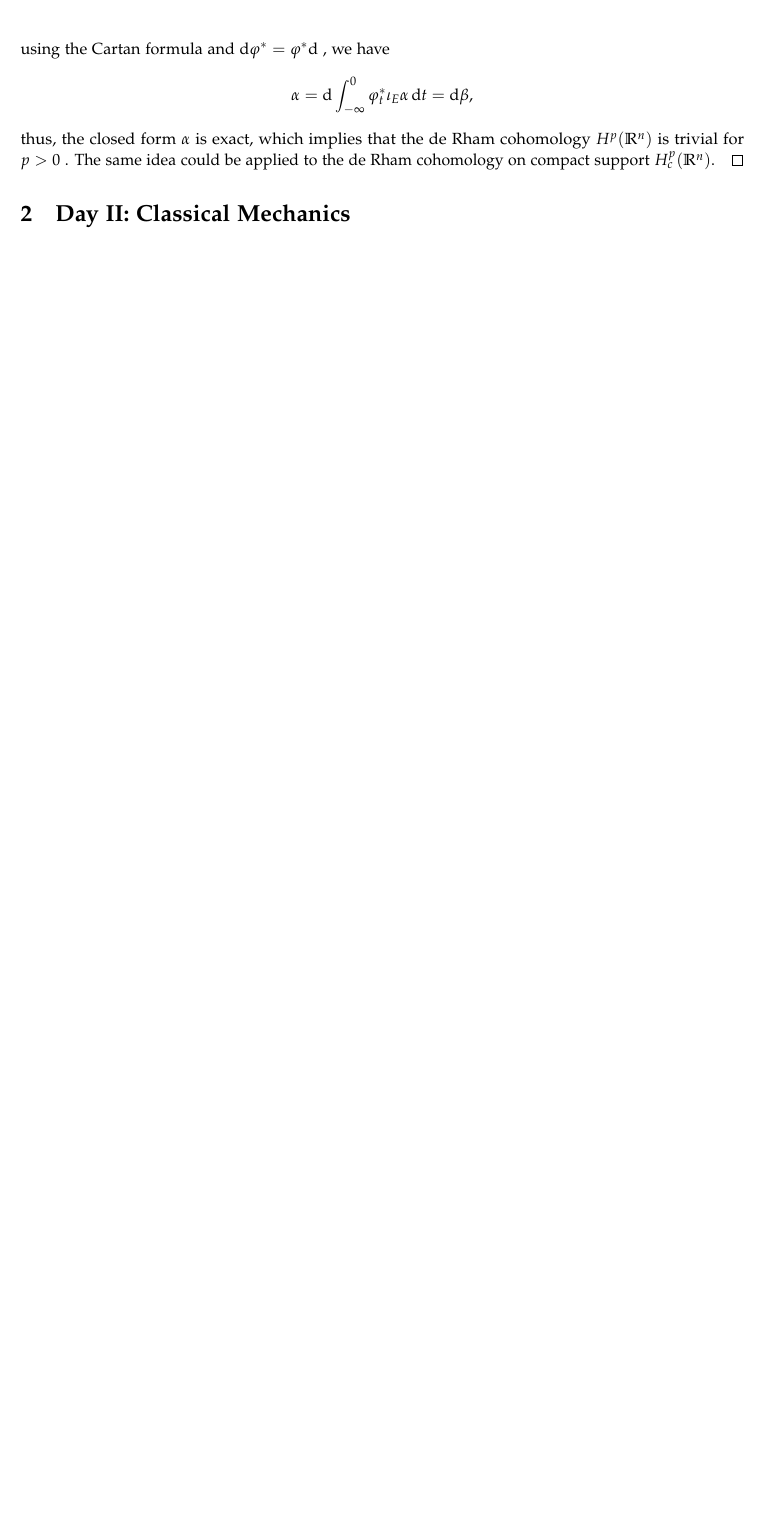
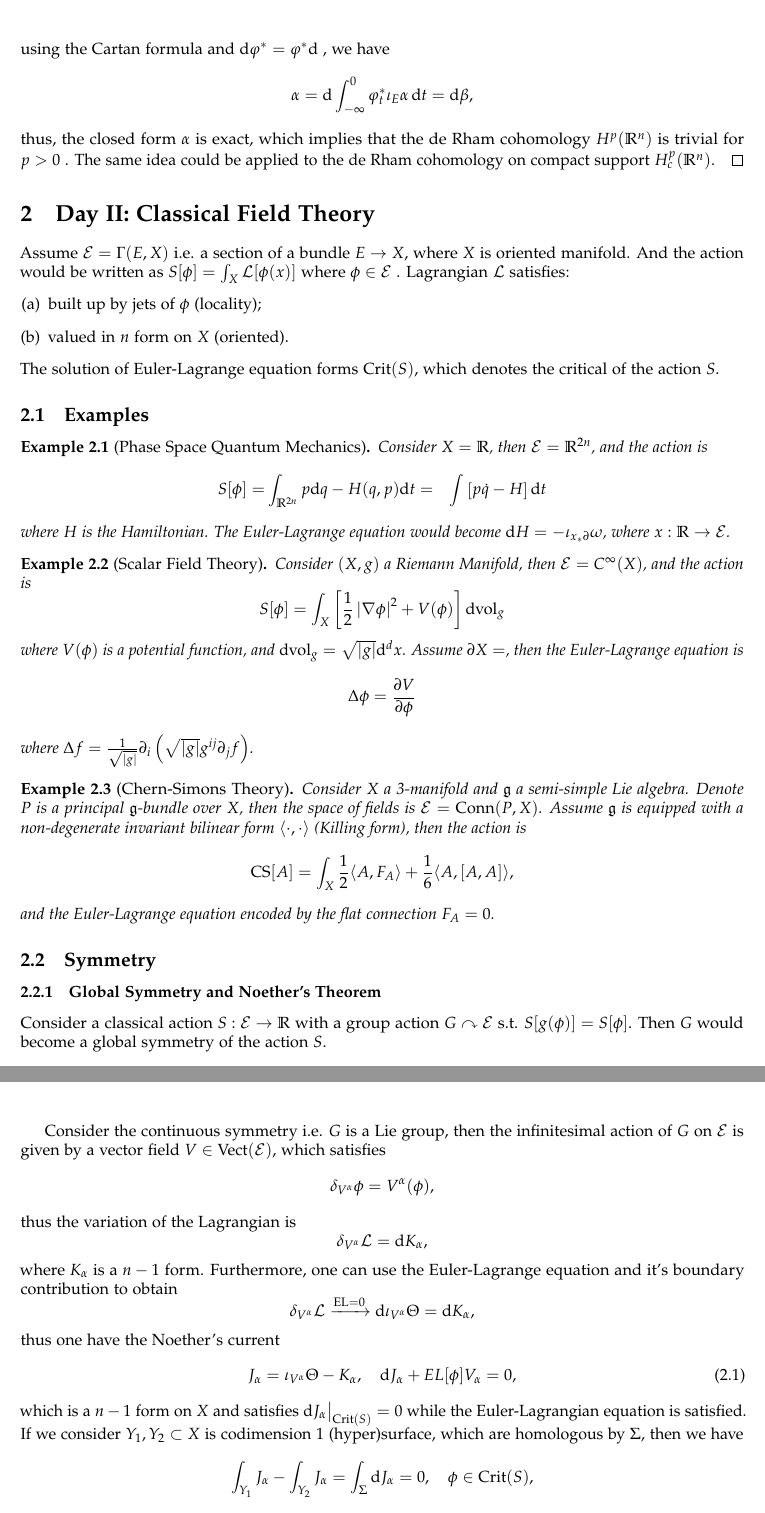
Before and after one commit to pxwg/2025_geo_math, a LaTeX document (qft/main.tex): part of page 4 of 4 before the commit and two parts of pages 4 and 5 of 5 after it, the two joined at a grey line, cut so that both start at the same text, the shorter picture padded with empty space. Compiled offline with pdfLaTeX.

Commit message:
update for day2 1/2
no more additional notes

```diff
--- a/qft/main.tex
+++ b/qft/main.tex
@@ -14,7 +14,7 @@
 %-------------------basic info-------------------
 
 \title{\textbf{Quantum Field Theory}}
-\author{Xinyu Xiang}
+\author{Lectured by Prof. Si Li and Noted by Xinyu Xiang}
 \date{Jun. 2025}
 
 %-------------------document---------------------
@@ -185,4 +185,74 @@ Use Cartan Formula, one can proof Poincaré Lemma.
   thus, the closed form $ \alpha$ is exact, which implies that the de Rham cohomology $ H^{p}(\mathbb{R}^{n})$ is trivial for $ p>0$ . The same idea could be applied to the de Rham cohomology on compact support $ H^{p}_{c}(\mathbb{R}^{n})$.
 \end{proof}
 
-\section{Day II: Classical Mechanics}
+\section{Day II: Classical Field Theory}
+
+Assume $ \mathcal{E} = \Gamma(E,X)$ i.e. a section of a bundle $ E \rightarrow X$, where $ X$ is oriented manifold.
+And the action would be written as $ S[\phi] = \int _{X} \mathcal{L}[\phi(x)]$ where $ \phi \in \mathcal{E}$ .
+Lagrangian $ \mathcal{L}$ satisfies:
+\begin{enumerate}[(a)]
+  \item built up by jets of $ \phi$ (locality);
+  \item valued in $ n$ form on $ X$ (oriented).
+\end{enumerate}
+The solution of Euler-Lagrange equation forms $ \mathrm{Crit}(S)$, which denotes the critical of the action $S$.
+
+\subsection{Examples}
+
+\begin{example}[Phase Space Quantum Mechanics]
+  Consider $ X = \mathbb{R}$, then $ \mathcal{E} = \mathbb{R}^{2n}$, and the action is
+  \begin{equation*}
+    \begin{aligned}
+      S[\phi] = & \int _{\mathbb{R}^{2n}} p \mathrm{d} q - H(q,p) \mathrm{d} t
+      = & \int \left[ p \dot{q} - H \right]\mathrm{d} t
+    \end{aligned}
+  \end{equation*}
+  where $ H$ is the Hamiltonian. The Euler-Lagrange equation would become $ \mathrm{d} H = - \iota_{x_{*} \partial} \omega$, where $ x: \mathbb{R}\rightarrow \mathcal{E}$.
+\end{example}
+
+\begin{example}[Scalar Field Theory]
+  Consider $(X,g)$ a Riemann Manifold, then $ \mathcal{E} = C^{\infty }(X)$, and the action is
+  \begin{equation*}
+    S[\phi] = \int _{X} \left[ \frac{1}{2} \left| \nabla \phi \right|^{2} + V(\phi) \right] \mathrm{d} \mathrm{vol}_{g}
+  \end{equation*}
+  where $ V(\phi)$ is a potential function, and $ \mathrm{d} \mathrm{vol}_{g} = \sqrt{\left| g \right|} \mathrm{d}^{d} x$. Assume $\partial X = \empty$, then the Euler-Lagrange equation is
+  \begin{equation*}
+    \Delta \phi = \frac{\partial V}{\partial \phi}
+  \end{equation*}
+  where $ \Delta f = \frac{1}{\sqrt{\left| g \right|}} \partial_{i}\left( \sqrt{\left| g \right|} g^{ij} \partial_{j} f\right)$.
+\end{example}
+
+\begin{example}[Chern-Simons Theory]
+  Consider $ X$ a 3-manifold and $ \mathfrak{g}$ a semi-simple Lie algebra. Denote $ P$ is a principal $ \mathfrak{g}$-bundle over $ X$, then the space of fields is $ \mathcal{E} = \mathrm{Conn}(P,X)$. Assume $ \mathfrak{g}$ is equipped with a non-degenerate invariant bilinear form $ \langle \cdot, \cdot \rangle$ (Killing form), then the action is
+  \begin{equation*}
+    \mathrm{CS}[A] = \int _{X} \frac{1}{2} \langle A, F_{A} \rangle + \frac{1}{6} \langle A, [A,A] \rangle,
+  \end{equation*}
+  and the Euler-Lagrange equation encoded by the flat connection $ F_{A} = 0$.
+\end{example}
+
+\subsection{Symmetry}
+
+\subsubsection{Global Symmetry and Noether's Theorem}
+
+Consider a classical action $ S: \mathcal{E} \rightarrow \mathbb{R}$ with a group action $ G \curvearrowright \mathcal{E}$ s.t. $ S[g(\phi)] = S[\phi]$. Then $ G$ would become a global symmetry of the action $ S$.
+
+Consider the continuous symmetry i.e. $ G$ is a Lie group, then the infinitesimal action of $ G$ on $ \mathcal{E}$ is given by a vector field $ V \in \mathrm{Vect}(\mathcal{E})$, which satisfies
+\begin{equation*}
+  \delta_{V^{\alpha}} \phi = V^{\alpha} (\phi),
+\end{equation*}
+thus the variation of the Lagrangian is
+\begin{equation*}
+  \delta_{V^{\alpha}} \mathcal{L} = \mathrm{d} K_{\alpha},
+\end{equation*}
+where $ K_{\alpha}$ is a $ n-1$ form. Furthermore, one can use the Euler-Lagrange equation and it's boundary contribution to obtain
+\begin{equation*}
+  \delta_{V^{\alpha}} \mathcal{L} \xrightarrow{\mathrm{EL} = 0} \mathrm{d} \iota_{V^{\alpha}} \Theta = \mathrm{d} K_{\alpha},
+\end{equation*}
+thus one have the Noether's current
+\begin{equation}\label{eq:NoetherCurrent}
+  J_{\alpha} = \iota_{V^{\alpha}}\Theta - K_{\alpha}, \quad \mathrm{d} J_{\alpha} + EL[\phi] V_{\alpha} = 0,
+\end{equation}
+which is a $ n-1$ form on $ X$ and satisfies $ \mathrm{d} J_{\alpha}\big|_{\mathrm{Crit}(S)} = 0$ while the Euler-Lagrangian equation is satisfied.
+If we consider $ Y_1, Y_2 \subset X$ is codimension $ 1$ (hyper)surface, which are homologous by $ \Sigma$, then we have
+\begin{equation*}
+  \int _{Y_1} J_{\alpha} - \int _{Y_2} J_{\alpha} = \int _{\Sigma} \mathrm{d} J_{\alpha} = 0, \quad \phi \in \mathrm{Crit}(S),
+\end{equation*}
```
Also changed, not shown: qft/main.pdf, qft/main.tex (12 more changed lines).
